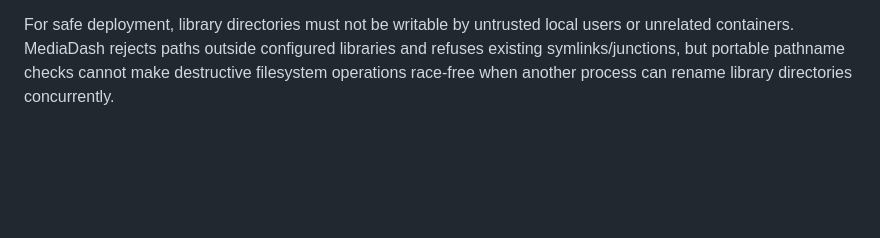
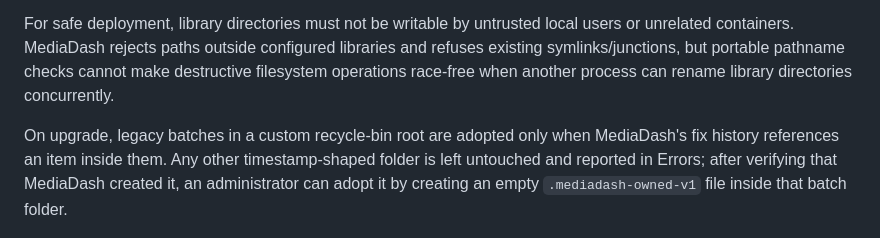
Before and after one commit to crackruckles/MediaDash, a Markdown page: README.md, the part around the change. Rendered like a GitHub page; blank space fills up the shorter version.

Commit message:
security: migrate legacy consent and recycle batches

```diff
--- a/README.md
+++ b/README.md
@@ -102,6 +102,8 @@ _Refreshes on the 1st of each month from installs that explicitly enable communi
 
 For safe deployment, library directories must not be writable by untrusted local users or unrelated containers. MediaDash rejects paths outside configured libraries and refuses existing symlinks/junctions, but portable pathname checks cannot make destructive filesystem operations race-free when another process can rename library directories concurrently.
 
+On upgrade, legacy batches in a custom recycle-bin root are adopted only when MediaDash's fix history references an item inside them. Any other timestamp-shaped folder is left untouched and reported in Errors; after verifying that MediaDash created it, an administrator can adopt it by creating an empty `.mediadash-owned-v1` file inside that batch folder.
+
 <div align="center">
 <img src="docs/history.png" width="850" alt="History with space-saved graph and restore"/>
 </div>
```
